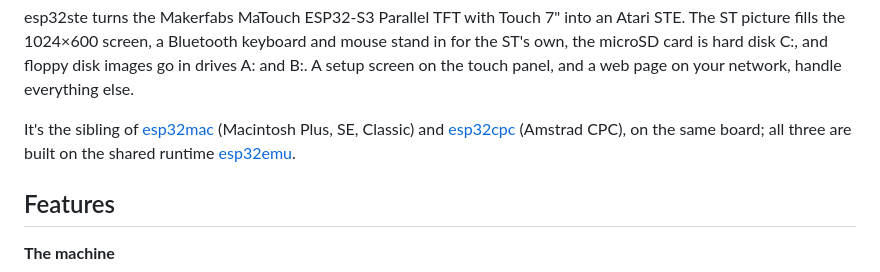
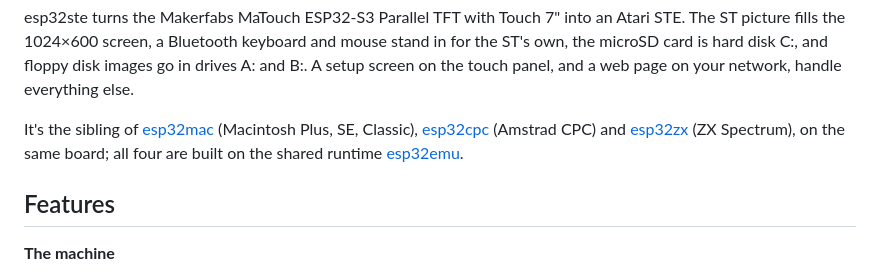
Before and after one commit to rlucencic/esp32ste, a Markdown page: README.md, the part around one of its changes. GitHub-like rendering.

Commit message:
README: esp32zx, the ZX Spectrum sibling
Co-Authored-By: Claude Opus 5.5 <noreply@anthropic.com>

```diff
--- a/README.md
+++ b/README.md
@@ -25,8 +25,9 @@ C:, and floppy disk images go in drives A: and B:. A setup screen on the
 touch panel, and a web page on your network, handle everything else.
 
 It's the sibling of [esp32mac](https://github.com/rlucencic/esp32mac)
-(Macintosh Plus, SE, Classic) and [esp32cpc](https://github.com/rlucencic/esp32cpc)
-(Amstrad CPC), on the same board; all three are built on the shared runtime
+(Macintosh Plus, SE, Classic), [esp32cpc](https://github.com/rlucencic/esp32cpc)
+(Amstrad CPC) and [esp32zx](https://github.com/rlucencic/esp32zx) (ZX
+Spectrum), on the same board; all four are built on the shared runtime
 [esp32emu](https://github.com/rlucencic/esp32emu).
 
 ## Features
```
Also changed, not shown: other parts of README.md (+3 -2 lines).
